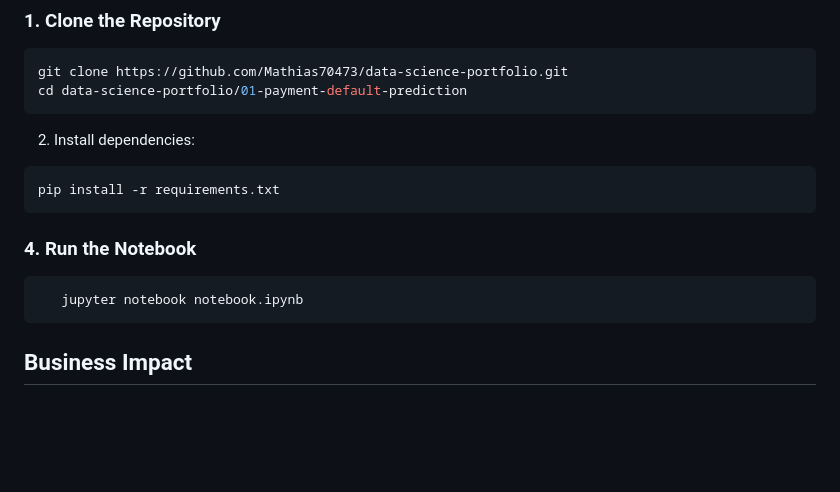
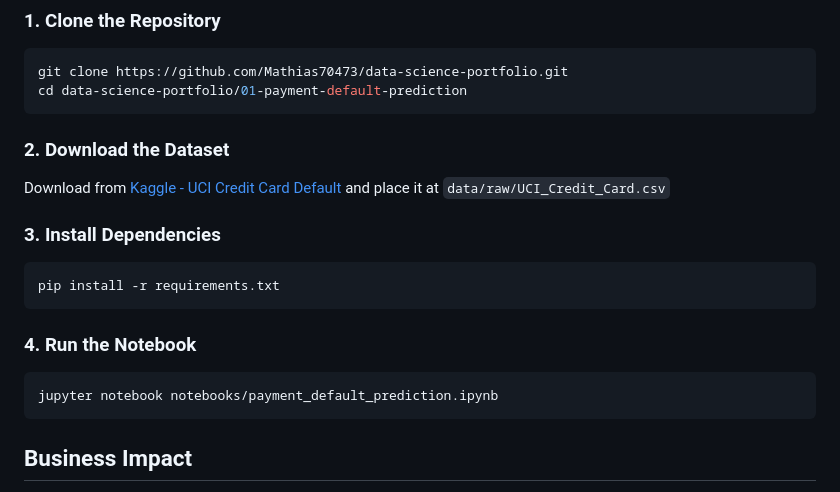
Before and after one commit to Mathias70473/data-science-portfolio, a Markdown page: 01-payment-default-prediction/README.md, the part around the change. Rendered like a GitHub page; blank space fills up the shorter version.

Commit message:
Final update README.md
Consistent structure

````diff
--- a/01-payment-default-prediction/README.md
+++ b/01-payment-default-prediction/README.md
@@ -116,14 +116,17 @@ git clone https://github.com/Mathias70473/data-science-portfolio.git
 cd data-science-portfolio/01-payment-default-prediction
 ```
 
-2. Install dependencies:
+### 2. Download the Dataset
+Download from [Kaggle - UCI Credit Card Default](https://www.kaggle.com/datasets/uciml/default-of-credit-card-clients-dataset) and place it at `data/raw/UCI_Credit_Card.csv`
+
+### 3. Install Dependencies
 ```bash
 pip install -r requirements.txt
 ```
 
 ### 4. Run the Notebook
 ```bash
-   jupyter notebook notebook.ipynb
+jupyter notebook notebooks/payment_default_prediction.ipynb
 ```
 
 ## Business Impact
````
